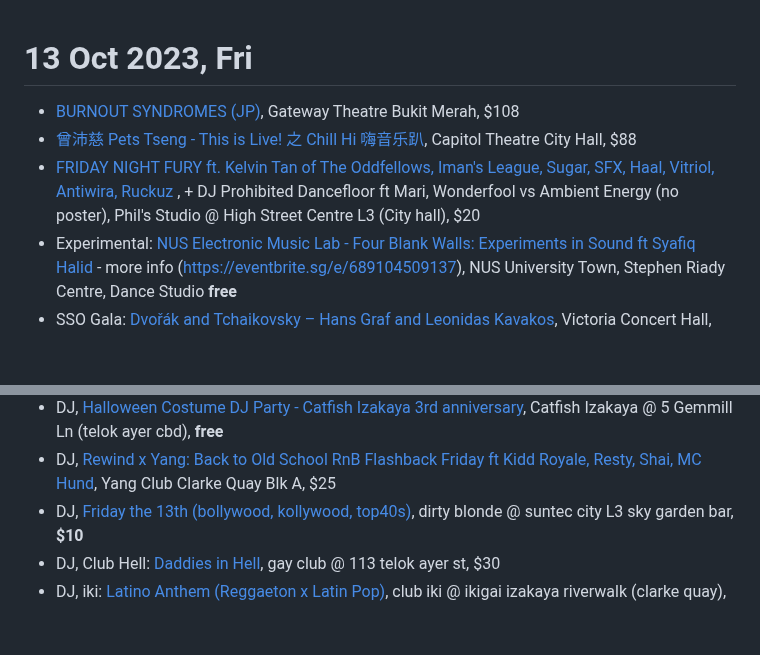
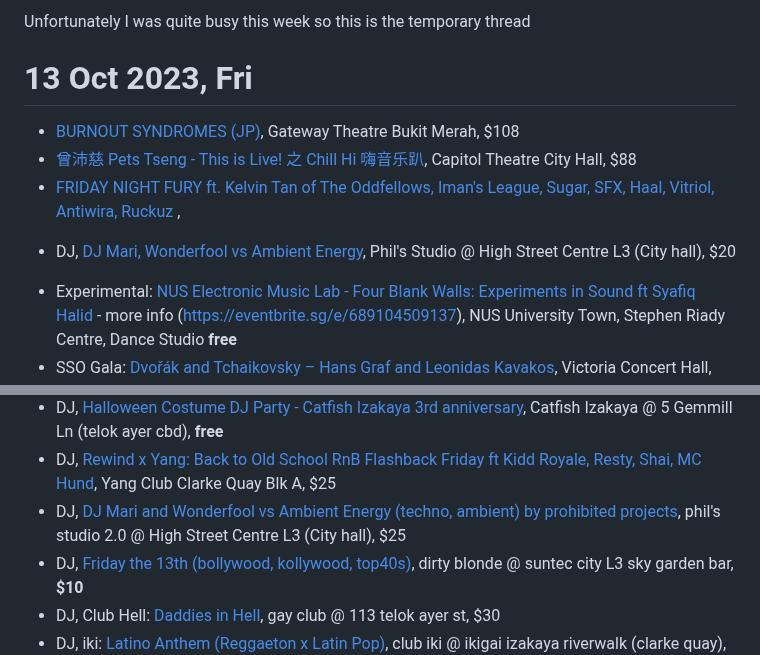
Before and after one commit to sgmusicchat/sgmusicchat.github.io, a Markdown page: index.md, 2 parts joined by grey strips. GitHub-like rendering; blank space fills up the shorter version.

```diff
--- a/index.md
+++ b/index.md
@@ -1,7 +1,10 @@
+Unfortunately I was quite busy this week so this is the temporary thread
+
 # 13 Oct 2023, Fri
 - [BURNOUT SYNDROMES (JP)](https://www.sistic.com.sg/events/burnout1023), Gateway Theatre Bukit Merah, $108
 - [曾沛慈 Pets Tseng - This is Live! 之 Chill Hi 嗨音乐趴](https://www.sistic.com.sg/events/chill1023), Capitol Theatre City Hall, $88
-- [FRIDAY NIGHT FURY ft. Kelvin Tan of The Oddfellows, Iman's League, Sugar, SFX, Haal, Vitriol, Antiwira, Ruckuz ](https://www.instagram.com/p/Cx4i6KoS59k/), + DJ Prohibited Dancefloor ft Mari, Wonderfool vs  Ambient Energy (no poster),  Phil's Studio @ High Street Centre L3 (City hall), $20
+- [FRIDAY NIGHT FURY ft. Kelvin Tan of The Oddfellows, Iman's League, Sugar, SFX, Haal, Vitriol, Antiwira, Ruckuz ](https://www.instagram.com/p/Cx4i6KoS59k/),
++ DJ, [DJ Mari, Wonderfool vs  Ambient Energy](https://prohibitedprojects.blogspot.com/2023/10/friday-night-fury-prohibited-dancefloor.html),  Phil's Studio @ High Street Centre L3 (City hall), $20
 - Experimental: [NUS Electronic Music Lab - Four Blank Walls: Experiments in Sound ft Syafiq Halid](https://www.instagram.com/p/CySApA9hk0h/) - more info (https://eventbrite.sg/e/689104509137), NUS University Town, Stephen Riady Centre, Dance Studio **free**
 - SSO Gala: [Dvořák and Tchaikovsky – Hans Graf and Leonidas Kavakos](https://www.sistic.com.sg/events/230411SSO), Victoria Concert Hall, $25
 - Candlelight: [Chopin’s Best Works w/ pianist Churen Li](https://feverup.com/m/95674), The Arts House City Hall, left $68
@@ -25,6 +28,7 @@
 - DJ, [CULTURE Presents Retro Metro ft Djs Pin &Vira](https://culture-retro-metro-4.peatix.com/), Projector X No Spoilers Bar @ Cineleisure Orchard, $31
 -  DJ, [Halloween Costume DJ Party - Catfish Izakaya 3rd anniversary](https://eventbrite.sg/e/725978771047), Catfish Izakaya @ 5 Gemmill Ln (telok ayer cbd), **free**
 - DJ, [Rewind x Yang: Back to Old School RnB Flashback Friday ft Kidd Royale, Resty, Shai, MC Hund](https://eventbrite.com/e/721051222617), Yang Club Clarke Quay Blk A, $25
+- DJ, [DJ Mari and Wonderfool vs Ambient Energy (techno, ambient) by prohibited projects](https://prohibitedprojects.blogspot.com/2023/10/friday-night-fury-prohibited-dancefloor.html), phil's studio 2.0 @ High Street Centre L3 (City hall), $25
 - DJ, [Friday the 13th (bollywood, kollywood, top40s)](https://fridaythe13th.peatix.com/), dirty blonde @ suntec city L3 sky garden bar, **$10**
 - DJ, Club Hell: [Daddies in Hell](https://clubhell1310.peatix.com/), gay club @ 113 telok ayer st, $30
 - DJ, iki: [Latino Anthem (Reggaeton x Latin Pop)](https://eventbrite.sg/e/733290350177), club iki @ ikigai izakaya riverwalk (clarke quay), **$16**
```
